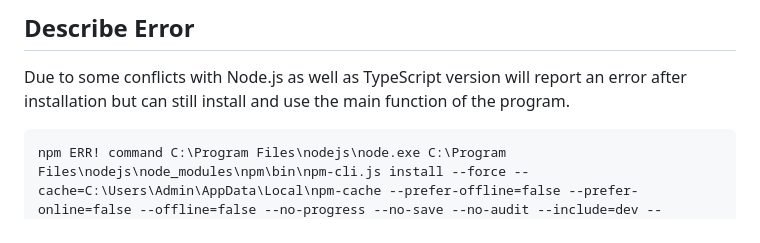
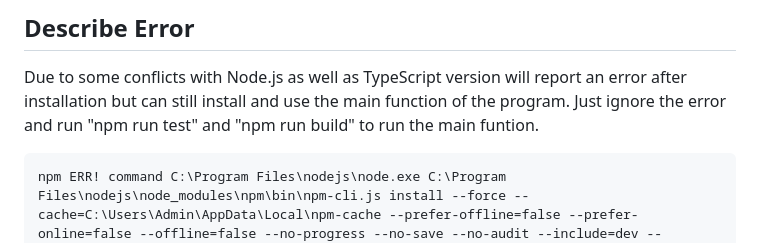
Before and after one commit to ITITIU18182/Thesis, a Markdown page: README.md, the part around the change. Drawn GitHub-style.

````diff
--- a/README.md
+++ b/README.md
@@ -5,6 +5,7 @@ During development, I applied the Typescript library which implements the KZG10
 
 ## Describe Error
 Due to some conflicts with Node.js as well as TypeScript version will report an error after installation but can still install and use the main function of the program.
+Just ignore the error and run "npm run test" and "npm run build" to run the main funtion.
 
 ```
 npm ERR! command C:\Program Files\nodejs\node.exe C:\Program Files\nodejs\node_modules\npm\bin\npm-cli.js install --force --cache=C:\Users\Admin\AppData\Local\npm-cache --prefer-offline=false --prefer-online=false --offline=false --no-progress --no-save --no-audit --include=dev --include=peer --include=optional --no-package-lock-only
````
